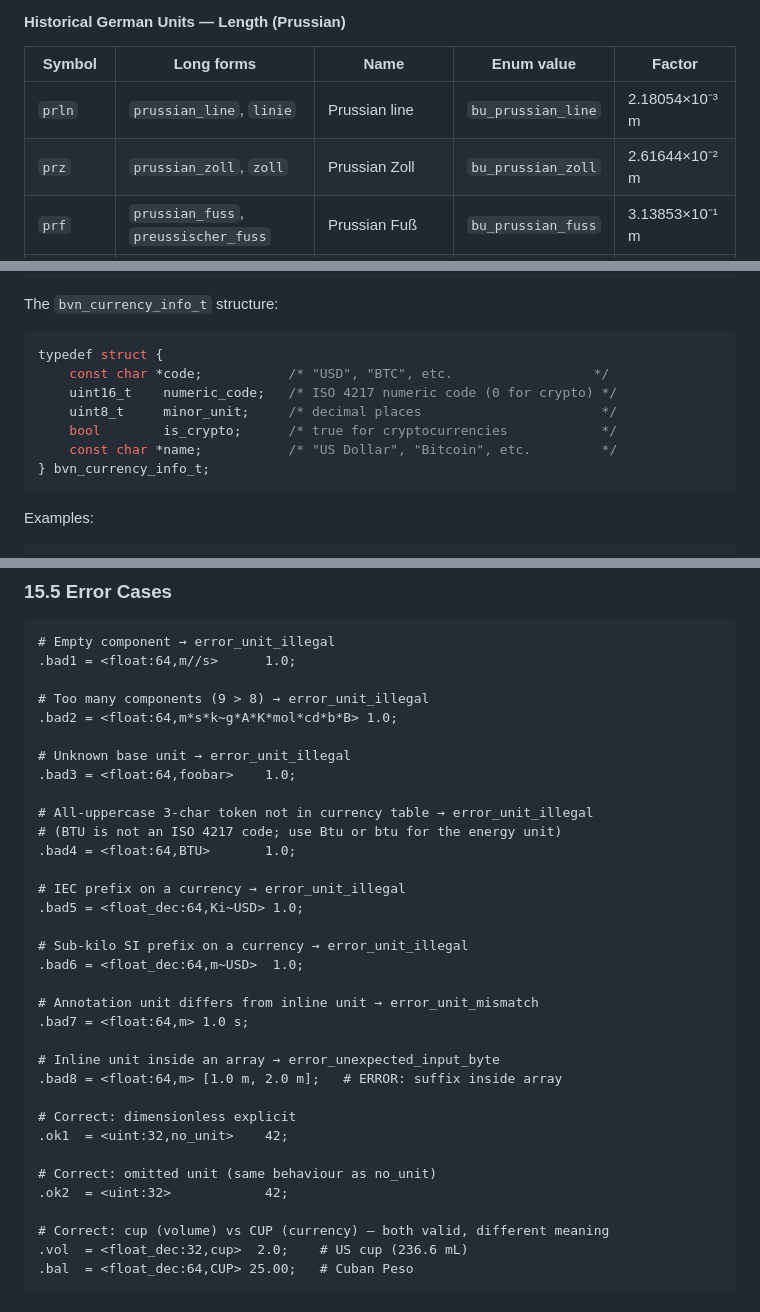
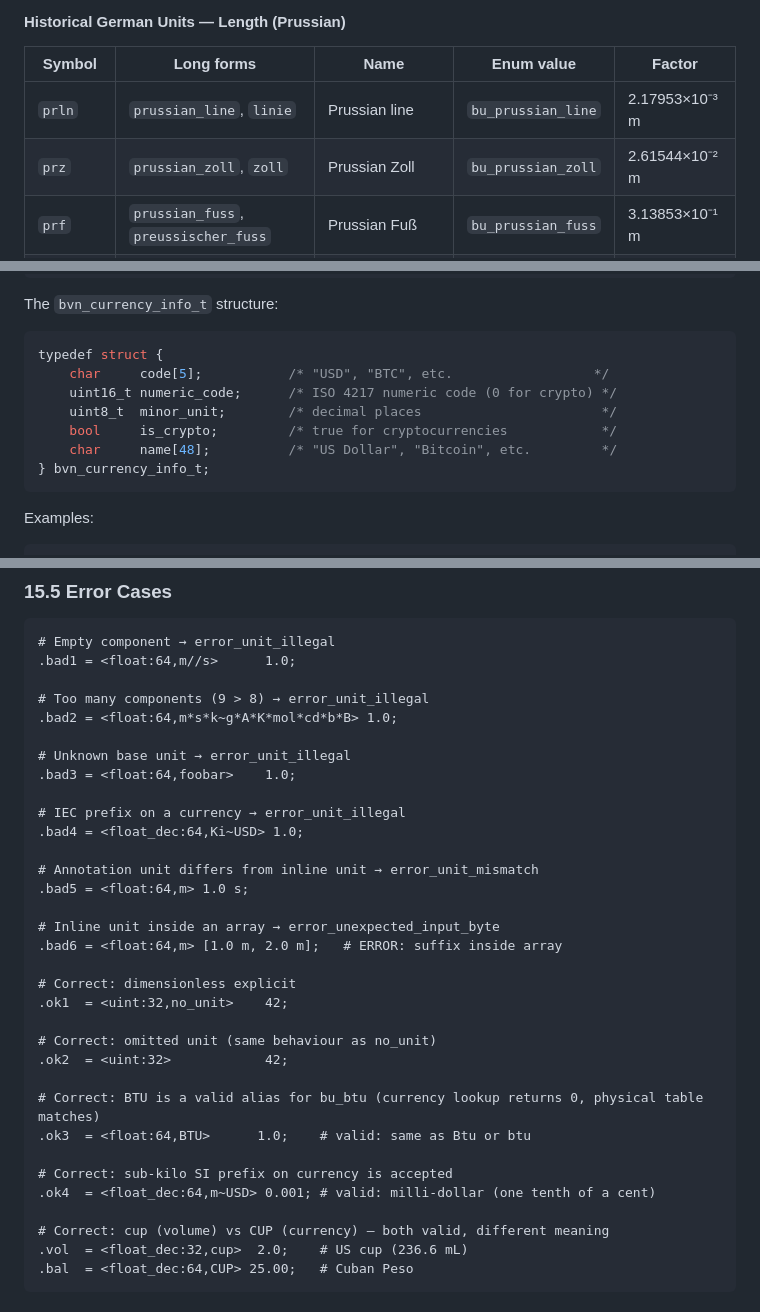
Before and after one commit to sothis/bovnar, a Markdown page: doc/2_bovnar_unit_system.md, 3 parts joined by grey strips. GitHub-like rendering.

````diff
--- a/doc/2_bovnar_unit_system.md
+++ b/doc/2_bovnar_unit_system.md
@@ -454,8 +454,8 @@ Old German units fall into metric-compatible units (still in use in DACH regions
 
 | Symbol | Long forms | Name | Enum value | Factor |
 |--------|-----------|------|------------|--------|
-| `prln` | `prussian_line`, `linie` | Prussian line | `bu_prussian_line` | 2.18054×10⁻³ m |
-| `prz`  | `prussian_zoll`, `zoll` | Prussian Zoll | `bu_prussian_zoll` | 2.61644×10⁻² m |
+| `prln` | `prussian_line`, `linie` | Prussian line | `bu_prussian_line` | 2.17953×10⁻³ m |
+| `prz`  | `prussian_zoll`, `zoll` | Prussian Zoll | `bu_prussian_zoll` | 2.61544×10⁻² m |
 | `prf`  | `prussian_fuss`, `preussischer_fuss` | Prussian Fuß | `bu_prussian_fuss` | 3.13853×10⁻¹ m |
 | `elle` | `prussian_elle`, `preussische_elle` | Prussian Elle | `bu_prussian_elle` | 6.67160×10⁻¹ m |
 | `rute` | `prussian_rute`, `preussische_rute` | Prussian Rute | `bu_prussian_rute` | 3.76624 m |
@@ -1390,11 +1390,11 @@ The `bvn_currency_info_t` structure:
 
 ```c
 typedef struct {
-    const char *code;           /* "USD", "BTC", etc.                  */
-    uint16_t    numeric_code;   /* ISO 4217 numeric code (0 for crypto) */
-    uint8_t     minor_unit;     /* decimal places                       */
-    bool        is_crypto;      /* true for cryptocurrencies            */
-    const char *name;           /* "US Dollar", "Bitcoin", etc.         */
+    char     code[5];           /* "USD", "BTC", etc.                  */
+    uint16_t numeric_code;      /* ISO 4217 numeric code (0 for crypto) */
+    uint8_t  minor_unit;        /* decimal places                       */
+    bool     is_crypto;         /* true for cryptocurrencies            */
+    char     name[48];          /* "US Dollar", "Bitcoin", etc.         */
 } bvn_currency_info_t;
 ```
 
@@ -1681,27 +1681,26 @@ All four errors are raised during the `on_unverified` → validator phase. In `c
 # Unknown base unit → error_unit_illegal
 .bad3 = <float:64,foobar>    1.0;
 
-# All-uppercase 3-char token not in currency table → error_unit_illegal
-# (BTU is not an ISO 4217 code; use Btu or btu for the energy unit)
-.bad4 = <float:64,BTU>       1.0;
-
 # IEC prefix on a currency → error_unit_illegal
-.bad5 = <float_dec:64,Ki~USD> 1.0;
-
-# Sub-kilo SI prefix on a currency → error_unit_illegal
-.bad6 = <float_dec:64,m~USD>  1.0;
+.bad4 = <float_dec:64,Ki~USD> 1.0;
 
 # Annotation unit differs from inline unit → error_unit_mismatch
-.bad7 = <float:64,m> 1.0 s;
+.bad5 = <float:64,m> 1.0 s;
 
 # Inline unit inside an array → error_unexpected_input_byte
-.bad8 = <float:64,m> [1.0 m, 2.0 m];   # ERROR: suffix inside array
+.bad6 = <float:64,m> [1.0 m, 2.0 m];   # ERROR: suffix inside array
 
 # Correct: dimensionless explicit
 .ok1  = <uint:32,no_unit>    42;
 
 # Correct: omitted unit (same behaviour as no_unit)
 .ok2  = <uint:32>            42;
+
+# Correct: BTU is a valid alias for bu_btu (currency lookup returns 0, physical table matches)
+.ok3  = <float:64,BTU>      1.0;    # valid: same as Btu or btu
+
+# Correct: sub-kilo SI prefix on currency is accepted
+.ok4  = <float_dec:64,m~USD> 0.001; # valid: milli-dollar (one tenth of a cent)
 
 # Correct: cup (volume) vs CUP (currency) — both valid, different meaning
 .vol  = <float_dec:32,cup>  2.0;    # US cup (236.6 mL)
````
Also changed, not shown: other parts of doc/2_bovnar_unit_system.md (+7 -7 lines).
